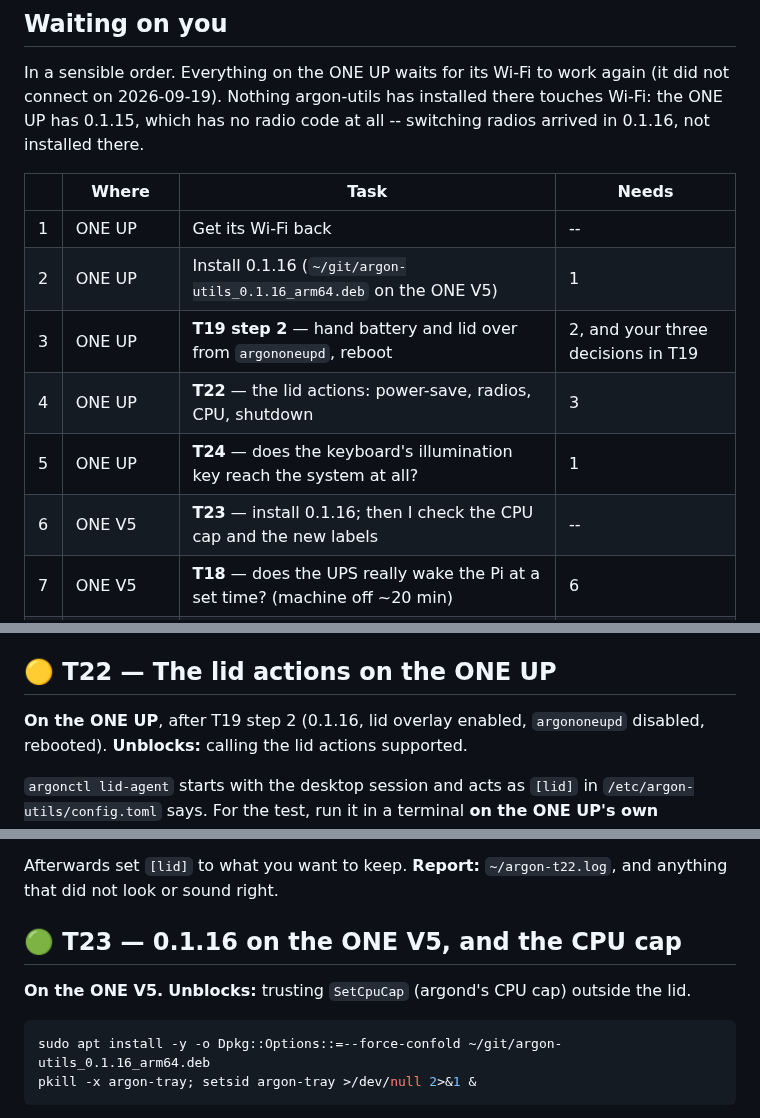
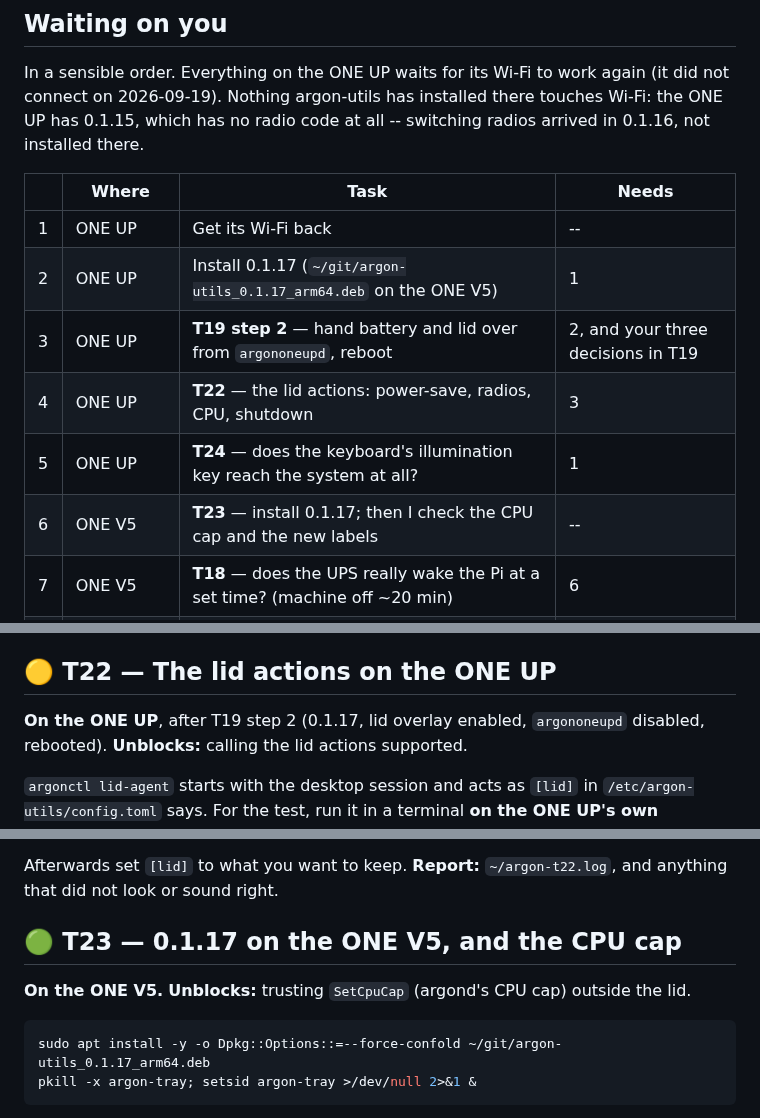
Before and after one commit to dc0sk/argon-utils, a Markdown page: docs/testing/HUMAN-TASKS.md, 3 parts joined by grey strips. GitHub-like rendering.

Commit message:
docs(tasks): install 0.1.17, which keeps radios from staying off
Co-Authored-By: Claude Opus 5 (1M context) <noreply@anthropic.com>

````diff
--- a/docs/testing/HUMAN-TASKS.md
+++ b/docs/testing/HUMAN-TASKS.md
@@ -28,11 +28,11 @@ connect on 2026-09-19). Nothing argon-utils has installed there touches Wi-Fi: t
 | | Where | Task | Needs |
 |---|---|---|---|
 | 1 | ONE UP | Get its Wi-Fi back | -- |
-| 2 | ONE UP | Install 0.1.16 (`~/git/argon-utils_0.1.16_arm64.deb` on the ONE V5) | 1 |
+| 2 | ONE UP | Install 0.1.17 (`~/git/argon-utils_0.1.17_arm64.deb` on the ONE V5) | 1 |
 | 3 | ONE UP | **T19 step 2** — hand battery and lid over from `argononeupd`, reboot | 2, and your three decisions in T19 |
 | 4 | ONE UP | **T22** — the lid actions: power-save, radios, CPU, shutdown | 3 |
 | 5 | ONE UP | **T24** — does the keyboard's illumination key reach the system at all? | 1 |
-| 6 | ONE V5 | **T23** — install 0.1.16; then I check the CPU cap and the new labels | -- |
+| 6 | ONE V5 | **T23** — install 0.1.17; then I check the CPU cap and the new labels | -- |
 | 7 | ONE V5 | **T18** — does the UPS really wake the Pi at a set time? (machine off ~20 min) | 6 |
 | 8 | either | **T25** — a first install brings up argond's D-Bus service | a machine without argon-utils |
 | -- | ONE V2 + Pi 4 | T3, T5 — button pulses, MCU dialect | that machine |
@@ -951,7 +951,7 @@ ENABLED". Undo exactly with `sudo /usr/libexec/argon-utils/oneup-restore` and a
 
 ## 🟡 T22 — The lid actions on the ONE UP
 
-**On the ONE UP**, after T19 step 2 (0.1.16, lid overlay enabled, `argononeupd` disabled,
+**On the ONE UP**, after T19 step 2 (0.1.17, lid overlay enabled, `argononeupd` disabled,
 rebooted). **Unblocks:** calling the lid actions supported.
 
 `argonctl lid-agent` starts with the desktop session and acts as `[lid]` in
@@ -982,12 +982,12 @@ Restart it the same way after each change to `config.toml`.
 Afterwards set `[lid]` to what you want to keep. **Report:** `~/argon-t22.log`, and anything that
 did not look or sound right.
 
-## 🟢 T23 — 0.1.16 on the ONE V5, and the CPU cap
+## 🟢 T23 — 0.1.17 on the ONE V5, and the CPU cap
 
 **On the ONE V5.** **Unblocks:** trusting `SetCpuCap` (argond's CPU cap) outside the lid.
 
 ```sh
-sudo apt install -y -o Dpkg::Options::=--force-confold ~/git/argon-utils_0.1.16_arm64.deb
+sudo apt install -y -o Dpkg::Options::=--force-confold ~/git/argon-utils_0.1.17_arm64.deb
 pkill -x argon-tray; setsid argon-tray >/dev/null 2>&1 &
 ```
 
````
Also changed, not shown: other parts of docs/testing/HUMAN-TASKS.md (+1 -1 lines).
